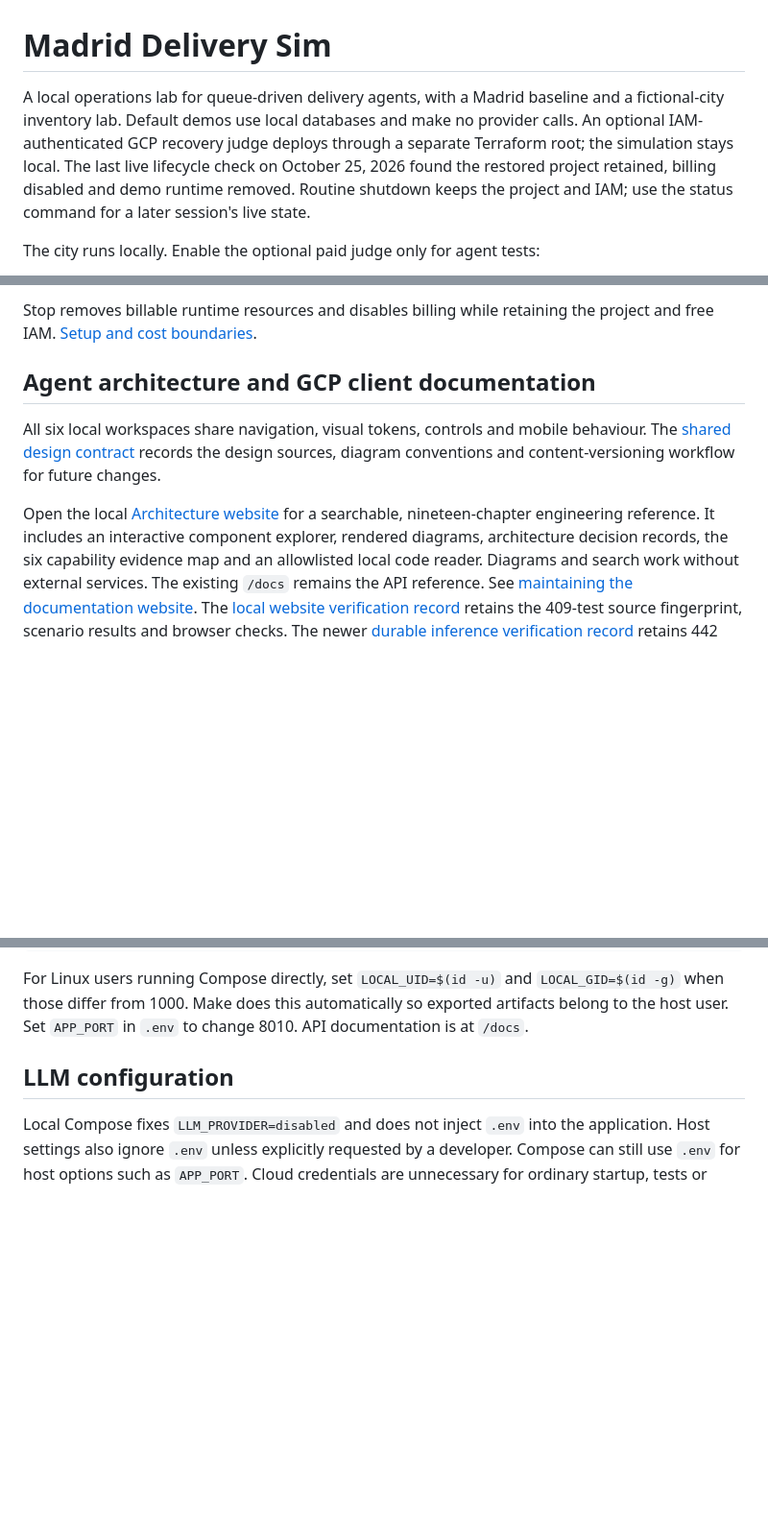
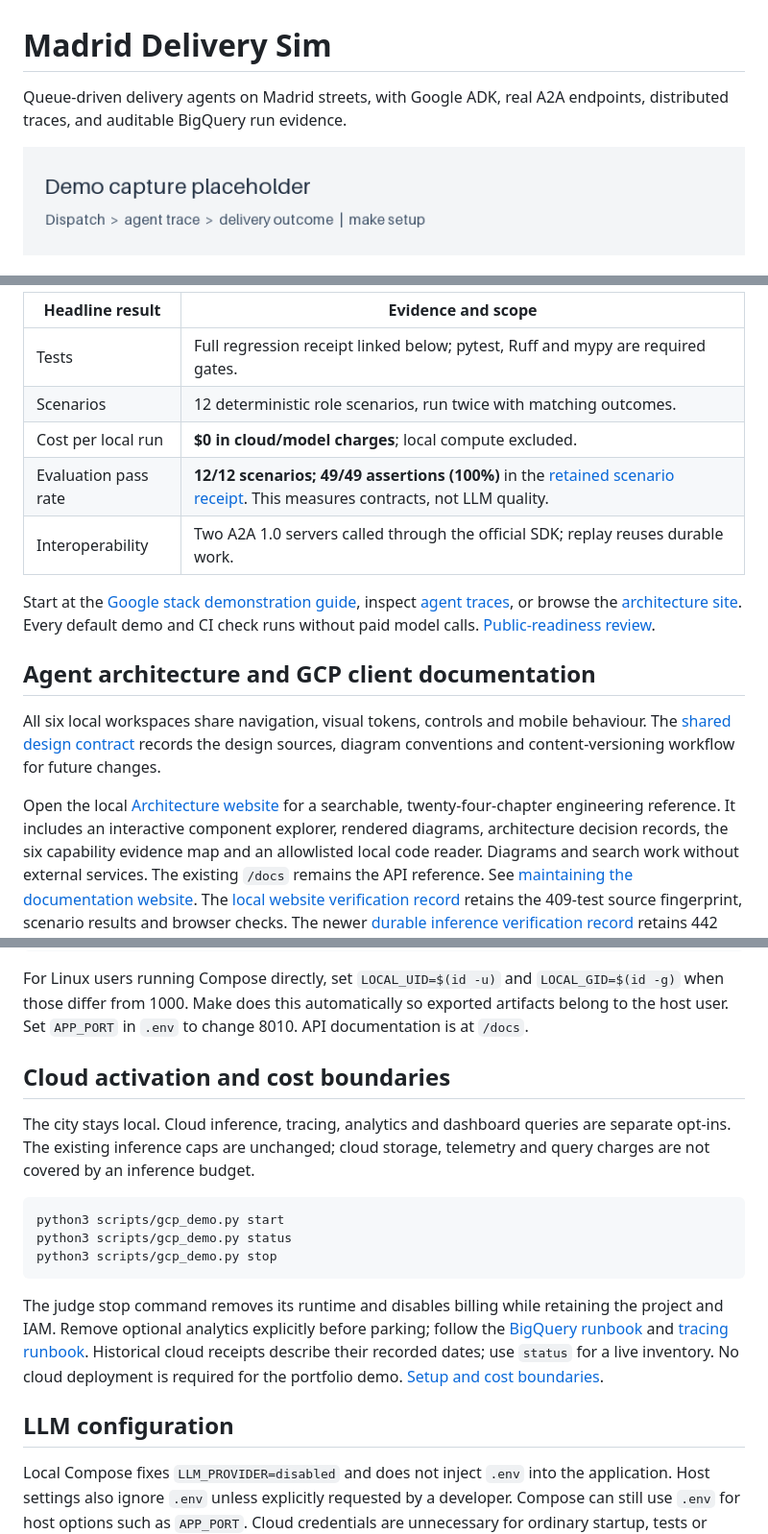
Before and after one commit to alejandrofrank/madrid-delivery-sim, a Markdown page: README.md, 3 parts joined by grey strips. Shown at 96% size. GitHub-like rendering; pictures changed too: docs/media/demo.gif (added); blank space fills up the shorter version.

Commit message:
docs: lead with Google stack architecture and reproducible portfolio evidence

````diff
--- a/README.md
+++ b/README.md
@@ -1,6 +1,6 @@
 # Madrid Delivery Sim
 
-A local operations lab for queue-driven delivery agents, with a Madrid baseline and a fictional-city inventory lab. Default demos use local databases and make no provider calls. An optional IAM-authenticated GCP recovery judge deploys through a separate Terraform root; the simulation stays local. The last live lifecycle check on October 25, 2026 found the restored project retained, billing disabled and demo runtime removed. Routine shutdown keeps the project and IAM; use the status command for a later session's live state.
+Queue-driven delivery agents on Madrid streets, with Google ADK, real A2A endpoints, distributed traces, and auditable BigQuery run evidence.
 
-The city runs locally. Enable the optional paid judge only for agent tests:
+![Demo capture placeholder](docs/media/demo.gif)
 
@@ -11,7 +27,17 @@ python3 scripts/gcp_demo.py stop
 ```
 
-Stop removes billable runtime resources and disables billing while retaining the
-project and free IAM. [Setup and cost boundaries](docs/GCP-AI.md).
+| Headline result | Evidence and scope |
+| --- | --- |
+| Tests | Full regression receipt linked below; pytest, Ruff and mypy are required gates. |
+| Scenarios | 12 deterministic role scenarios, run twice with matching outcomes. |
+| Cost per local run | **$0 in cloud/model charges**; local compute excluded. |
+| Evaluation pass rate | **12/12 scenarios; 49/49 assertions (100%)** in the [retained scenario receipt](docs/evidence/agent-scenarios-local.json). This measures contracts, not LLM quality. |
+| Interoperability | Two A2A 1.0 servers called through the official SDK; replay reuses durable work. |
+
+Start at the [Google stack demonstration guide](docs/GOOGLE-STACK.md), inspect
+[agent traces](http://localhost:8010/agent-traces), or browse the
+[architecture site](http://localhost:8010/architecture). Every default demo and
+CI check runs without paid model calls. [Public-readiness review](docs/PUBLIC-READINESS.md).
 
 ## Agent architecture and GCP client documentation
 
@@ -20,7 +46,7 @@ behaviour. The [shared design contract](docs/DESIGN-SYSTEM.md) records the desig
 sources, diagram conventions and content-versioning workflow for future changes.
 
 Open the local [Architecture website](http://localhost:8010/architecture) for a
-searchable, nineteen-chapter engineering reference. It includes an interactive
+searchable, twenty-four-chapter engineering reference. It includes an interactive
 component explorer, rendered diagrams, architecture decision records, the six
 capability evidence map and an allowlisted local code reader. Diagrams and search
 work without external services. The existing `/docs` remains the API reference.
@@ -175,6 +201,25 @@ docker compose exec -T app delivery demo --wall-seconds 600
 ```
 
 For Linux users running Compose directly, set `LOCAL_UID=$(id -u)` and `LOCAL_GID=$(id -g)` when those differ from 1000. Make does this automatically so exported artifacts belong to the host user. Set `APP_PORT` in `.env` to change 8010. API documentation is at `/docs`.
+
+## Cloud activation and cost boundaries
+
+The city stays local. Cloud inference, tracing, analytics and dashboard queries
+are separate opt-ins. The existing inference caps are unchanged; cloud storage,
+telemetry and query charges are not covered by an inference budget.
+
+```bash
+python3 scripts/gcp_demo.py start
+python3 scripts/gcp_demo.py status
+python3 scripts/gcp_demo.py stop
+```
+
+The judge stop command removes its runtime and disables billing while retaining
+the project and IAM. Remove optional analytics explicitly before parking; follow
+the [BigQuery runbook](docs/GOOGLE-ANALYTICS.md) and
+[tracing runbook](docs/OBSERVABILITY.md). Historical cloud receipts describe their
+recorded dates; use `status` for a live inventory. No cloud deployment is required
+for the portfolio demo. [Setup and cost boundaries](docs/GCP-AI.md).
 
 ## LLM configuration
 
````
Also changed, not shown: other parts of README.md (+28 -12 lines), docs/ARCHITECTURE-OVERVIEW.md (+10 -4 lines), docs/GOOGLE-STACK.md (added, +91 -0 lines), 3 other files.
